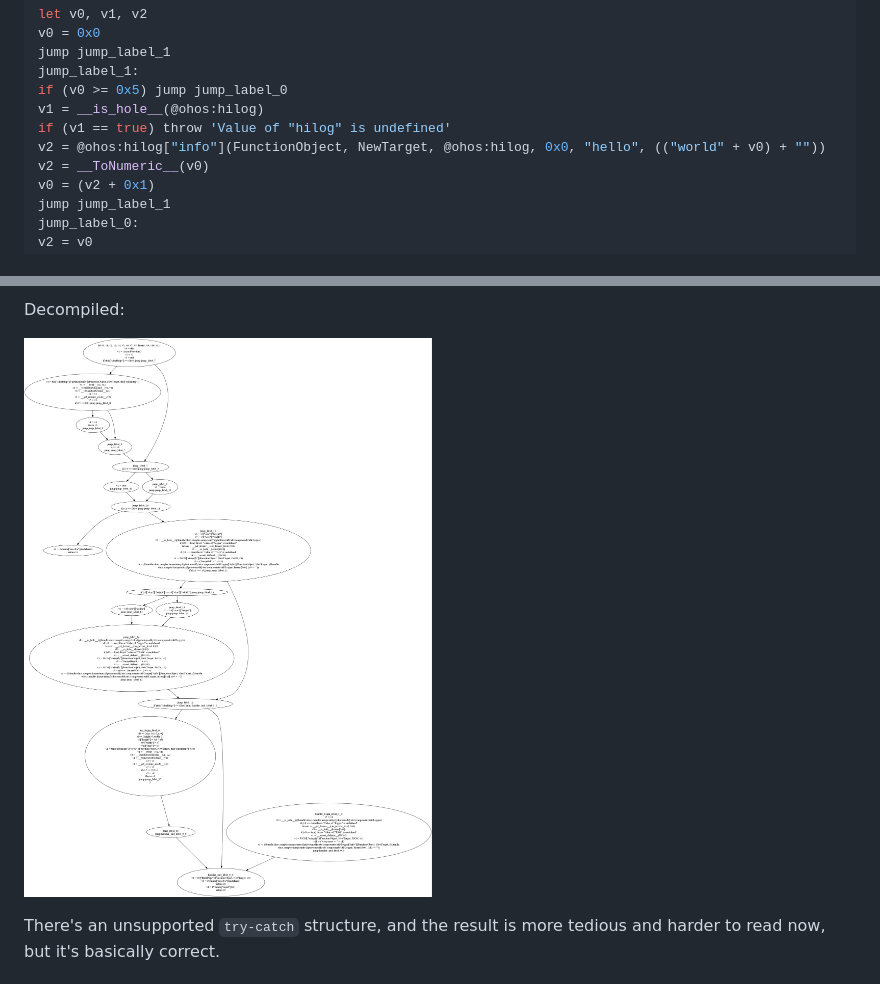
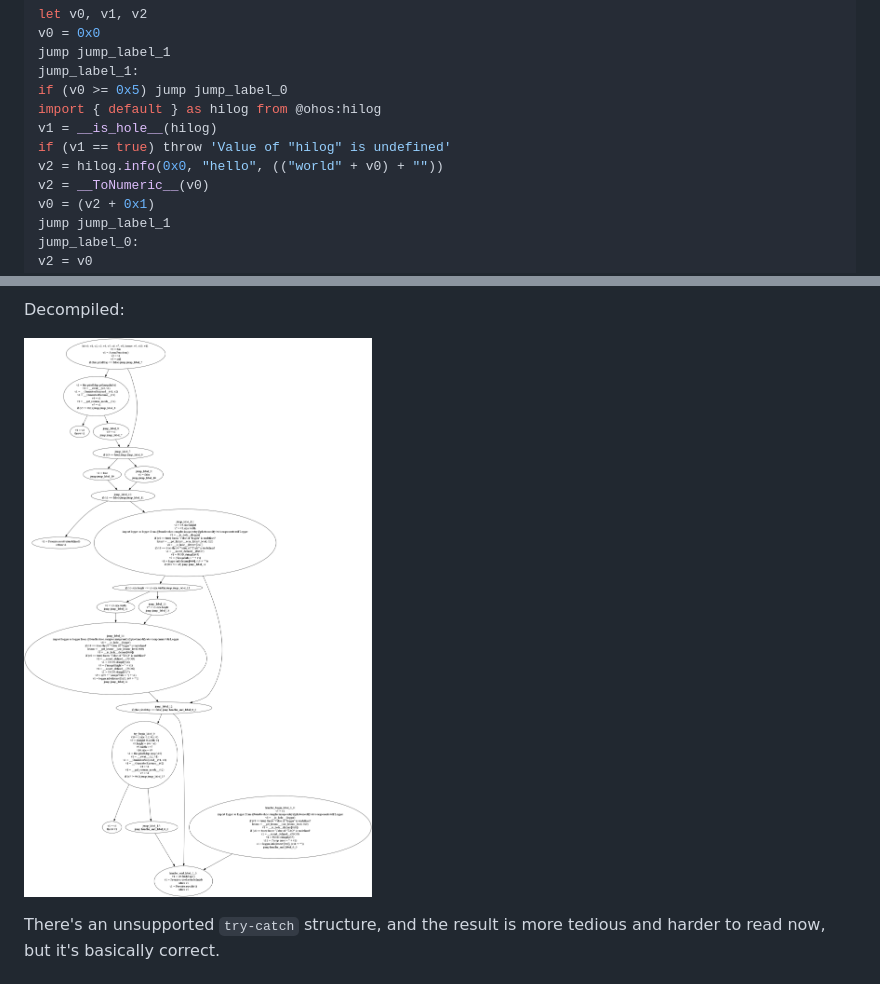
Before and after one commit to hx1997/dayu, a Markdown page: README.md, 2 parts joined by grey strips. Drawn GitHub-style; pictures changed too: docs/imgs/cfg_cropImage.png.

Commit message:
doc: update example decompiled code in README

```diff
--- a/README.md
+++ b/README.md
@@ -110,9 +110,10 @@ v0 = 0x0
 jump jump_label_1
 jump_label_1:
 if (v0 >= 0x5) jump jump_label_0
-v1 = __is_hole__(@ohos:hilog)
+import { default } as hilog from @ohos:hilog
+v1 = __is_hole__(hilog)
 if (v1 == true) throw 'Value of "hilog" is undefined'
-v2 = @ohos:hilog["info"](FunctionObject, NewTarget, @ohos:hilog, 0x0, "hello", (("world" + v0) + ""))
+v2 = hilog.info(0x0, "hello", (("world" + v0) + ""))
 v2 = __ToNumeric__(v0)
 v0 = (v2 + 0x1)
 jump jump_label_1
```
Also changed, not shown: README_zh_simp.md (+3 -2 lines).
